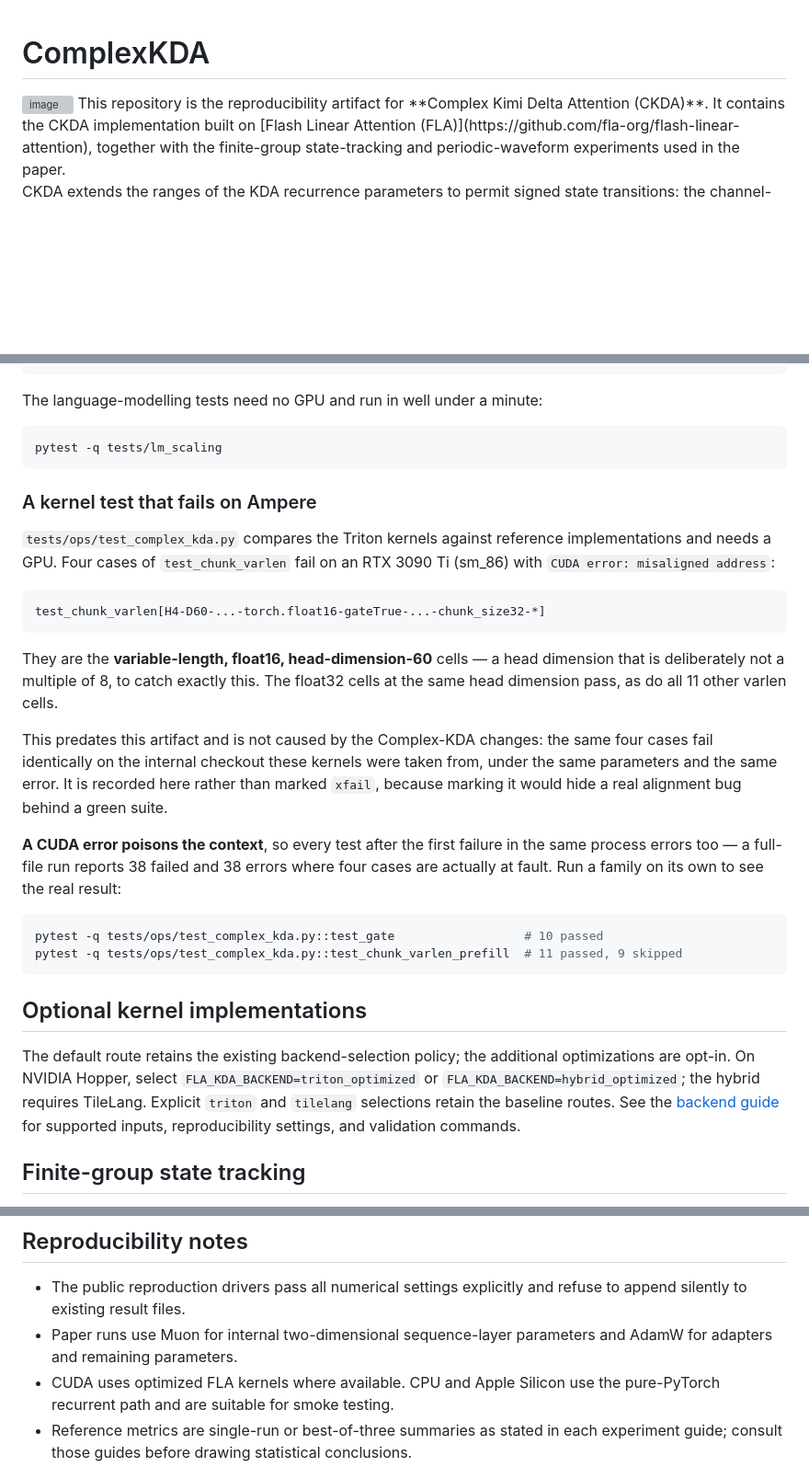
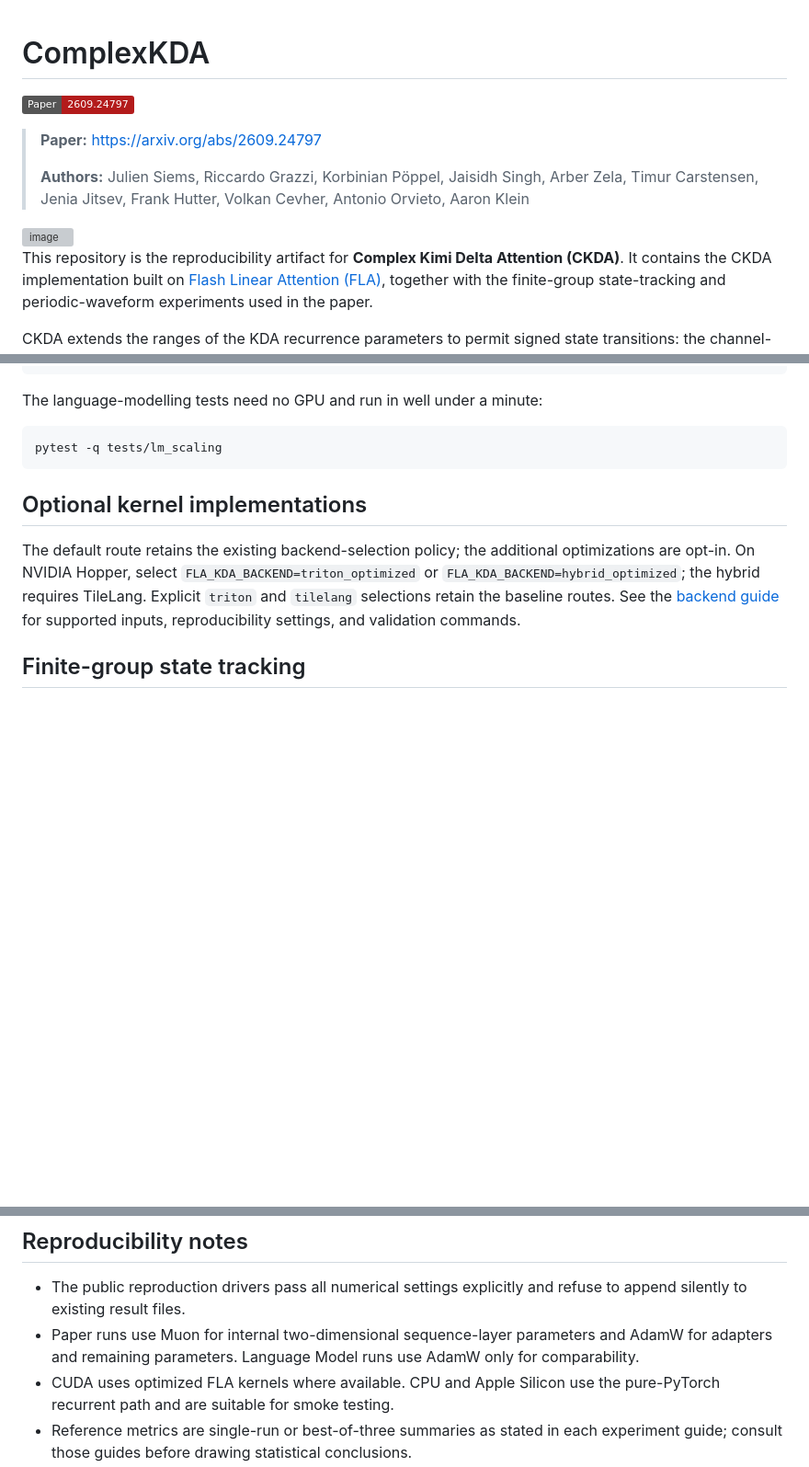
Before and after one commit to OpenEuroLLM/ComplexKDA, a Markdown page: README.md, 3 parts joined by grey strips. Shown at 92% size. Drawn GitHub-style; badges without logos; blank space fills up the shorter version; grey boxes are pictures that could not be loaded.

Commit message:
Add Paper link.

````diff
--- a/README.md
+++ b/README.md
@@ -1,5 +1,13 @@
 # ComplexKDA
+[![Paper](https://img.shields.io/static/v1?label=Paper&message=2609.24797&color=B31B1B&logo=arXiv)](https://arxiv.org/abs/2609.24797)
+
+
+> **Paper:** https://arxiv.org/abs/2609.24797
+>
+> **Authors:** Julien Siems, Riccardo Grazzi, Korbinian Pöppel, Jaisidh Singh, Arber Zela, Timur Carstensen, Jenia Jitsev, Frank Hutter, Volkan Cevher, Antonio Orvieto, Aaron Klein
+
 <img width="997" height="697" alt="image" src="https://github.com/user-attachments/assets/d243e734-3176-43f6-beb4-e98cb113a2c0" />
+
 This repository is the reproducibility artifact for **Complex Kimi Delta Attention (CKDA)**. It contains the CKDA implementation built on [Flash Linear Attention (FLA)](https://github.com/fla-org/flash-linear-attention), together with the finite-group state-tracking and periodic-waveform experiments used in the paper.
 
 CKDA extends the ranges of the KDA recurrence parameters to permit signed state transitions: the channel-wise gate satisfies **α ∈ [−1, 1]**, and the Householder rate satisfies **β ∈ [0, 2]**. The experiments isolate when these extended ranges enable persistent reflections and rotations that ordinary nonnegative transitions cannot represent directly.
@@ -81,35 +89,6 @@ The language-modelling tests need no GPU and run in well under a minute:
 pytest -q tests/lm_scaling
 ```
 
-### A kernel test that fails on Ampere
-
-`tests/ops/test_complex_kda.py` compares the Triton kernels against reference
-implementations and needs a GPU. Four cases of `test_chunk_varlen` fail on an
-RTX 3090 Ti (sm_86) with `CUDA error: misaligned address`:
-
-```
-test_chunk_varlen[H4-D60-...-torch.float16-gateTrue-...-chunk_size32-*]
-```
-
-They are the **variable-length, float16, head-dimension-60** cells — a head
-dimension that is deliberately not a multiple of 8, to catch exactly this. The
-float32 cells at the same head dimension pass, as do all 11 other varlen cells.
-
-This predates this artifact and is not caused by the Complex-KDA changes: the
-same four cases fail identically on the internal checkout these kernels were
-taken from, under the same parameters and the same error. It is recorded here
-rather than marked `xfail`, because marking it would hide a real alignment bug
-behind a green suite.
-
-**A CUDA error poisons the context**, so every test after the first failure in
-the same process errors too — a full-file run reports 38 failed and 38 errors
-where four cases are actually at fault. Run a family on its own to see the real
-result:
-
-```bash
-pytest -q tests/ops/test_complex_kda.py::test_gate                  # 10 passed
-pytest -q tests/ops/test_complex_kda.py::test_chunk_varlen_prefill  # 11 passed, 9 skipped
-```
 
 ## Optional kernel implementations
 
@@ -175,7 +154,7 @@ These newly generated directories are ignored by Git. The curated files under [`
 ## Reproducibility notes
 
 - The public reproduction drivers pass all numerical settings explicitly and refuse to append silently to existing result files.
-- Paper runs use Muon for internal two-dimensional sequence-layer parameters and AdamW for adapters and remaining parameters.
+- Paper runs use Muon for internal two-dimensional sequence-layer parameters and AdamW for adapters and remaining parameters. Language Model runs use AdamW only for comparability.
 - CUDA uses optimized FLA kernels where available. CPU and Apple Silicon use the pure-PyTorch recurrent path and are suitable for smoke testing.
 - Reference metrics are single-run or best-of-three summaries as stated in each experiment guide; consult those guides before drawing statistical conclusions.
 
````
Also changed, not shown: other parts of README.md (+2 -2 lines).
